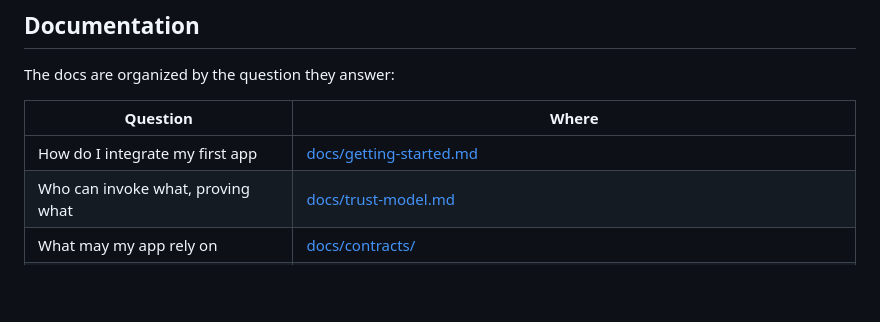
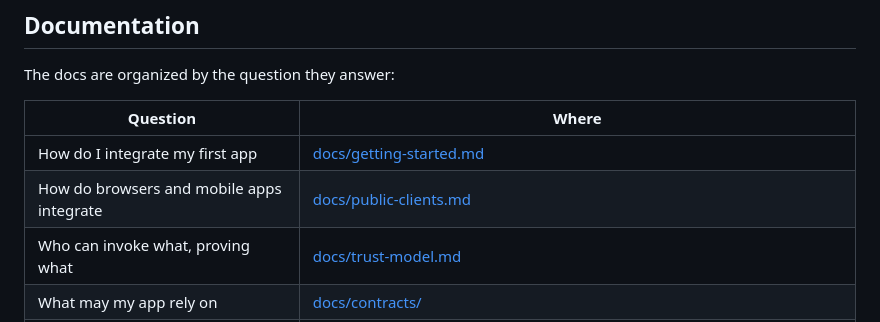
Before and after one commit to swalusimbi/identity-platform, a Markdown page: README.md, the part around the change. Rendered like a GitHub page; blank space fills up the shorter version.

Commit message:
docs: public client integration profile and native app rules

```diff
--- a/README.md
+++ b/README.md
@@ -107,6 +107,7 @@ The docs are organized by the question they answer:
 | Question | Where |
 |---|---|
 | How do I integrate my first app | [docs/getting-started.md](docs/getting-started.md) |
+| How do browsers and mobile apps integrate | [docs/public-clients.md](docs/public-clients.md) |
 | Who can invoke what, proving what | [docs/trust-model.md](docs/trust-model.md) |
 | What may my app rely on | [docs/contracts/](docs/contracts/README.md) |
 | Why is it built this way | [docs/adr/](docs/adr/README.md) |
```
Also changed, not shown: docs/public-clients.md (added, +68 -0 lines).
